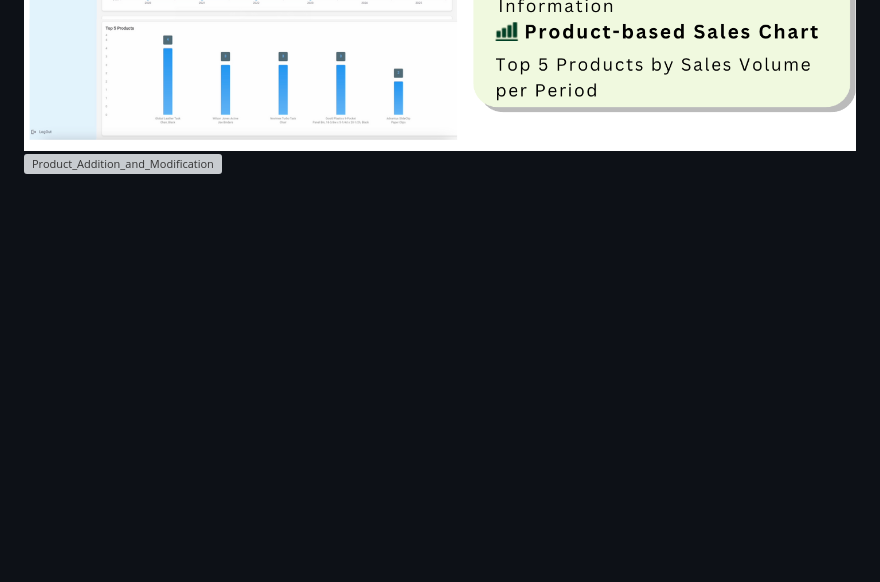
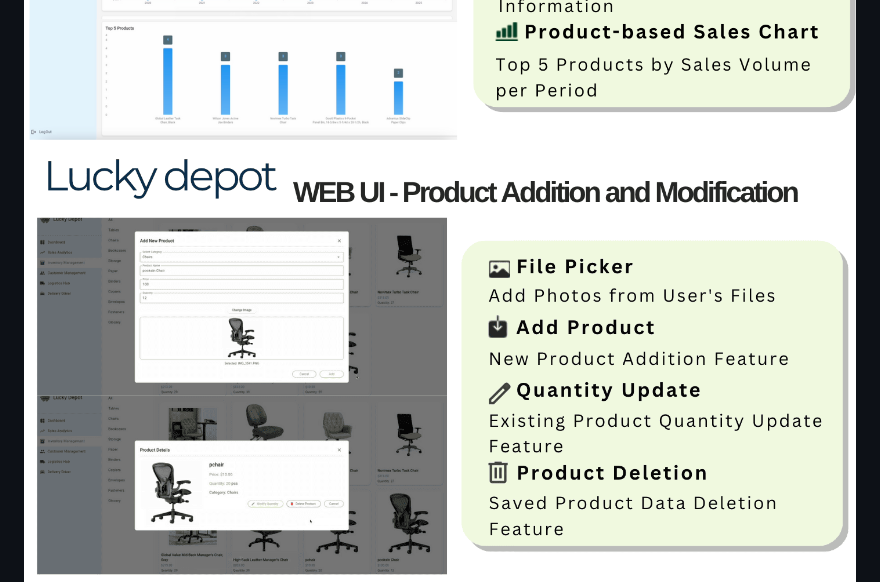
Before and after one commit to terryhyuk/LuckDepot, a Markdown page: README.md, the part around the change. Drawn GitHub-style; blank space fills up the shorter version; grey boxes are pictures that could not be loaded.

```diff
--- a/README.md
+++ b/README.md
@@ -175,7 +175,7 @@ _Only the EER diagram is provided; actual database dump is not included._
 
 ![DashBoard](image/DashBoard.png)
 ![Sales](image/Sales.png)
-![Product_Addition_and_Modification](image/Product_Addition_and_Modification.png.png)
+![Product_Addition_and_Modification](image/Product_Addition_and_Modification.png)
 ![Customer_and_Hub](image/Customer_and_Hub.png)
 ![Driver_Management](image/Driver_Management.png)
 
```
